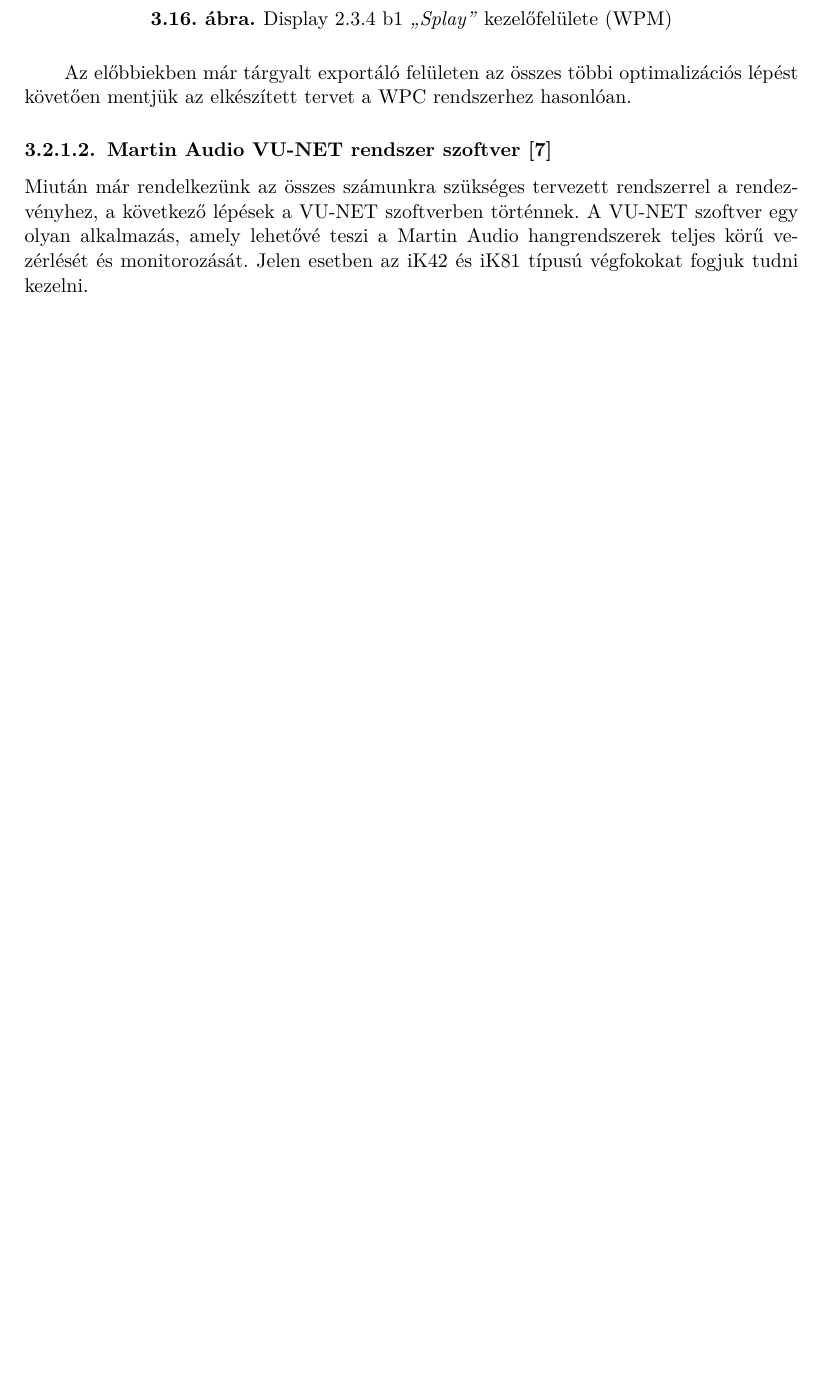
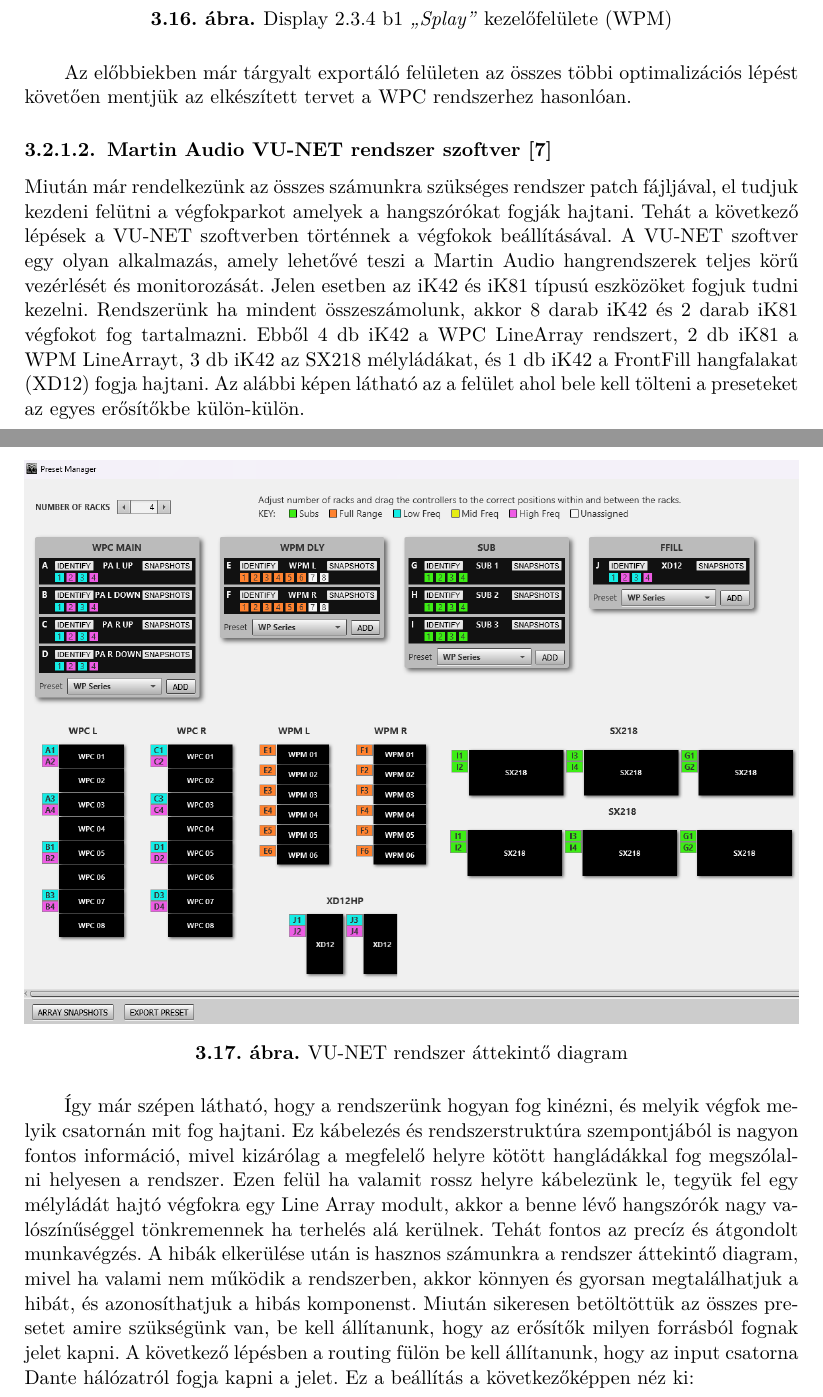
Before and after one commit to MrHumanRebel/sze_dante_network_thesis, a LaTeX thesis (thesis.tex, which reads content/system_desing.tex): part of page 40 of 55 before the commit and two parts of pages 41 and 42 of 58 after it, the two joined at a grey line, cut so that both start at the same text, the shorter picture padded with empty space. Compiled offline with pdfLaTeX.

Commit message:
feat(thesis): daily update

```diff
--- a/content/system_desing.tex
+++ b/content/system_desing.tex
@@ -372,18 +372,28 @@ mentjük az elkészített tervet a WPC rendszerhez hasonlóan.
 %----------------------------------------------------------------------------
 \subsubsection{Martin Audio VU-NET rendszer szoftver \cite{VUNETUSERGUIDE}}
 %----------------------------------------------------------------------------
-Miután már rendelkezünk az összes számunkra szükséges tervezett rendszerrel a rendezvényhez, a következő lépések a VU-NET szoftverben történnek.
+Miután már rendelkezünk az összes számunkra szükséges rendszer patch fájljával,
+el tudjuk kezdeni felütni a végfokparkot amelyek a hangszórókat fogják hajtani.
+Tehát a következő lépések a VU-NET szoftverben történnek a végfokok beállításával.
 A VU-NET szoftver egy olyan alkalmazás, amely lehetővé teszi a Martin Audio hangrendszerek teljes körű vezérlését és monitorozását.
-Jelen esetben az iK42 és iK81 típusú végfokokat fogjuk tudni kezelni.
-
-
-
-
-
-
-%IDEJÖNA VUNET!!!!
-
-
-
-
-
+Jelen esetben az iK42 és iK81 típusú eszközöket fogjuk tudni kezelni.
+Rendszerünk ha mindent összeszámolunk, akkor 8 darab iK42 és 2 darab iK81 végfokot fog tartalmazni.
+Ebből 4 db iK42 a WPC LineArray rendszert, 2 db iK81 a WPM LineArrayt, 3 db iK42
+az SX218 mélyládákat, és 1 db iK42 a FrontFill hangfalakat (XD12) fogja hajtani.
+Az alábbi képen látható az a felület ahol bele kell tölteni a preseteket az egyes erősítőkbe külön-külön.
+%----------------------------------------------------------------------------
+\begin{figure}[H]
+	\centering
+	\includegraphics[width=\textwidth, keepaspectratio]{figures/vunet_systemdiagram_overall.png}
+	\caption{VU-NET rendszer áttekintő diagram}\label{fig:vunet_systemdiagram_overall}
+\end{figure}
+%----------------------------------------------------------------------------
+Így már szépen látható, hogy a rendszerünk hogyan fog kinézni, és melyik végfok melyik csatornán mit fog hajtani.
+Ez kábelezés és rendszerstruktúra szempontjából is nagyon fontos információ, mivel kizárólag a megfelelő helyre
+kötött hangládákkal fog megszólalni helyesen a rendszer. Ezen felül ha valamit rossz helyre kábelezünk le, tegyük fel egy
+mélyládát hajtó végfokra egy Line Array modult, akkor a benne lévő hangszórók nagy valószínűséggel tönkremennek ha terhelés alá kerülnek.
+Tehát fontos az precíz és átgondolt munkavégzés. A hibák elkerülése után is hasznos számunkra a rendszer áttekintő diagram,
+mivel ha valami nem működik a rendszerben, akkor könnyen és gyorsan megtalálhatjuk a hibát, és azonosíthatjuk a hibás komponenst.
+Miután sikeresen betöltöttük az összes presetet amire szükségünk van, be kell állítanunk, hogy az erősítők milyen forrásból
+fognak jelet kapni. A következő lépésben a routing fülön be kell állítanunk, hogy az input csatorna Dante hálózatról fogja kapni a jelet.
+Ez a beállítás a következőképpen néz ki:
@@ -389,0 +405,3 @@ Jelen esetben az iK42 és iK81 típusú végfokokat fogjuk tudni kezelni.
+\end{figure}
+%----------------------------------------------------------------------------
+Most, hogy a megfelelő alapbeállításokat elvégeztük, a rendszer készen áll arra, hogy zajjal, például
```
Also changed, not shown: content/audio_over_ip_systems.tex (+5 -2 lines), figures/vunet_routing_dante.png (added), figures/vunet_systemdiagram_overall.png (added), content/system_desing.tex (16 more changed lines).
